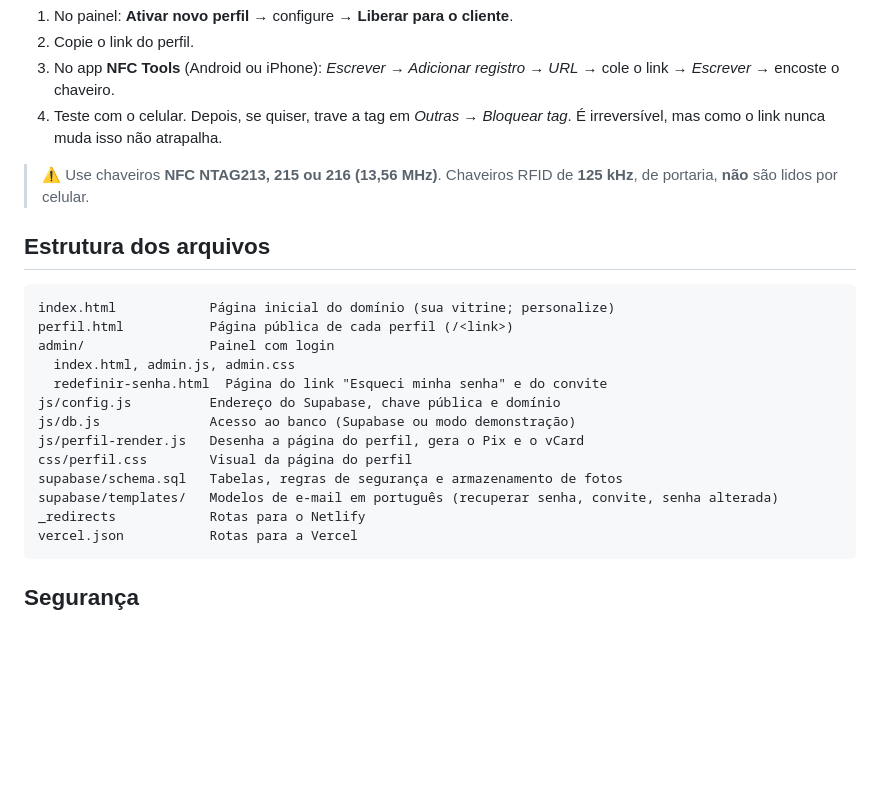
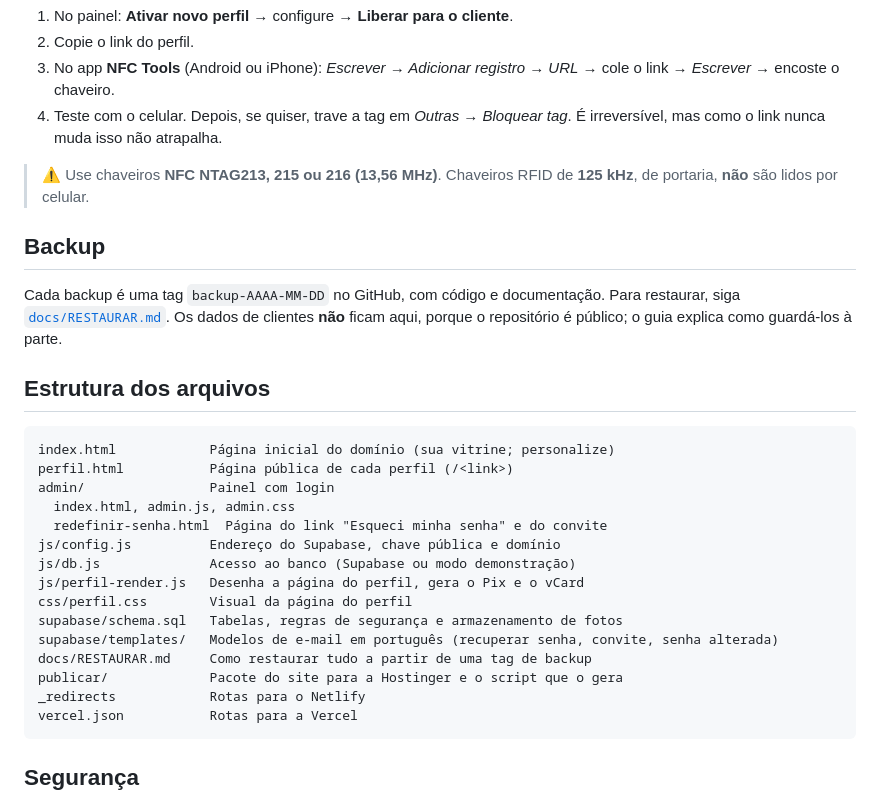
Before and after one commit to BruTeclas/BruTeclas, a Markdown page: README.md, the part around the change. GitHub-like rendering; blank space fills up the shorter version.

Commit message:
Adiciona guia de restauração e documenta os backups
Co-Authored-By: Claude Opus 5.5 <noreply@anthropic.com>
Claude-Session: https://claude.ai/code/session_017GYBa42aPLFDCSDpC2jov7

````diff
--- a/README.md
+++ b/README.md
@@ -137,6 +137,10 @@ O site está publicado na Hostinger, no plano Premium (usuário `u253849728`), c
 > ⚠️ Use chaveiros **NFC NTAG213, 215 ou 216 (13,56 MHz)**. Chaveiros RFID de **125 kHz**, de portaria,
 > **não** são lidos por celular.
 
+## Backup
+
+Cada backup é uma tag `backup-AAAA-MM-DD` no GitHub, com código e documentação. Para restaurar, siga [`docs/RESTAURAR.md`](docs/RESTAURAR.md). Os dados de clientes **não** ficam aqui, porque o repositório é público; o guia explica como guardá-los à parte.
+
 ## Estrutura dos arquivos
 
 ```
@@ -151,6 +155,8 @@ js/perfil-render.js   Desenha a página do perfil, gera o Pix e o vCard
 css/perfil.css        Visual da página do perfil
 supabase/schema.sql   Tabelas, regras de segurança e armazenamento de fotos
 supabase/templates/   Modelos de e-mail em português (recuperar senha, convite, senha alterada)
+docs/RESTAURAR.md     Como restaurar tudo a partir de uma tag de backup
+publicar/             Pacote do site para a Hostinger e o script que o gera
 _redirects            Rotas para o Netlify
 vercel.json           Rotas para a Vercel
 ```
````
Also changed, not shown: docs/RESTAURAR.md (added, +40 -0 lines).
